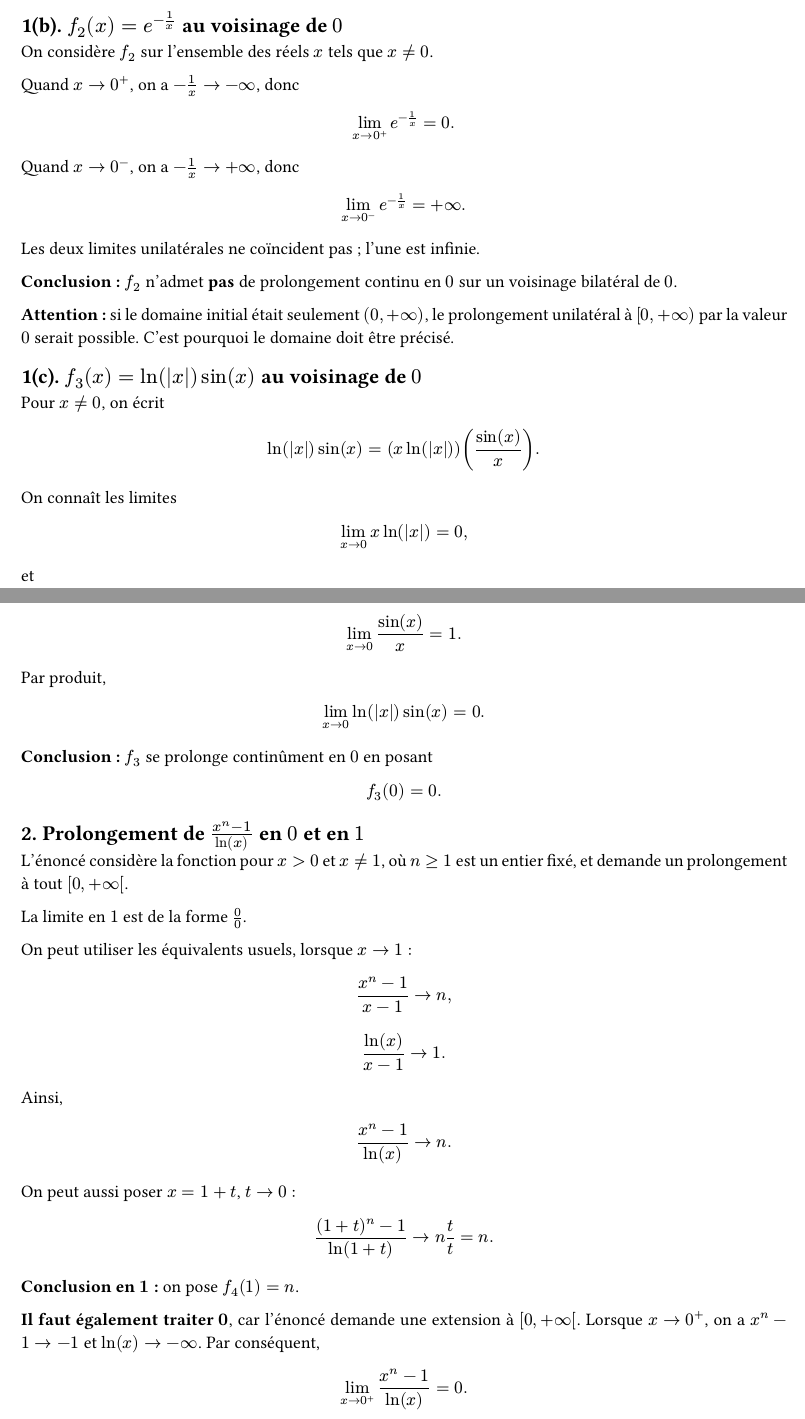
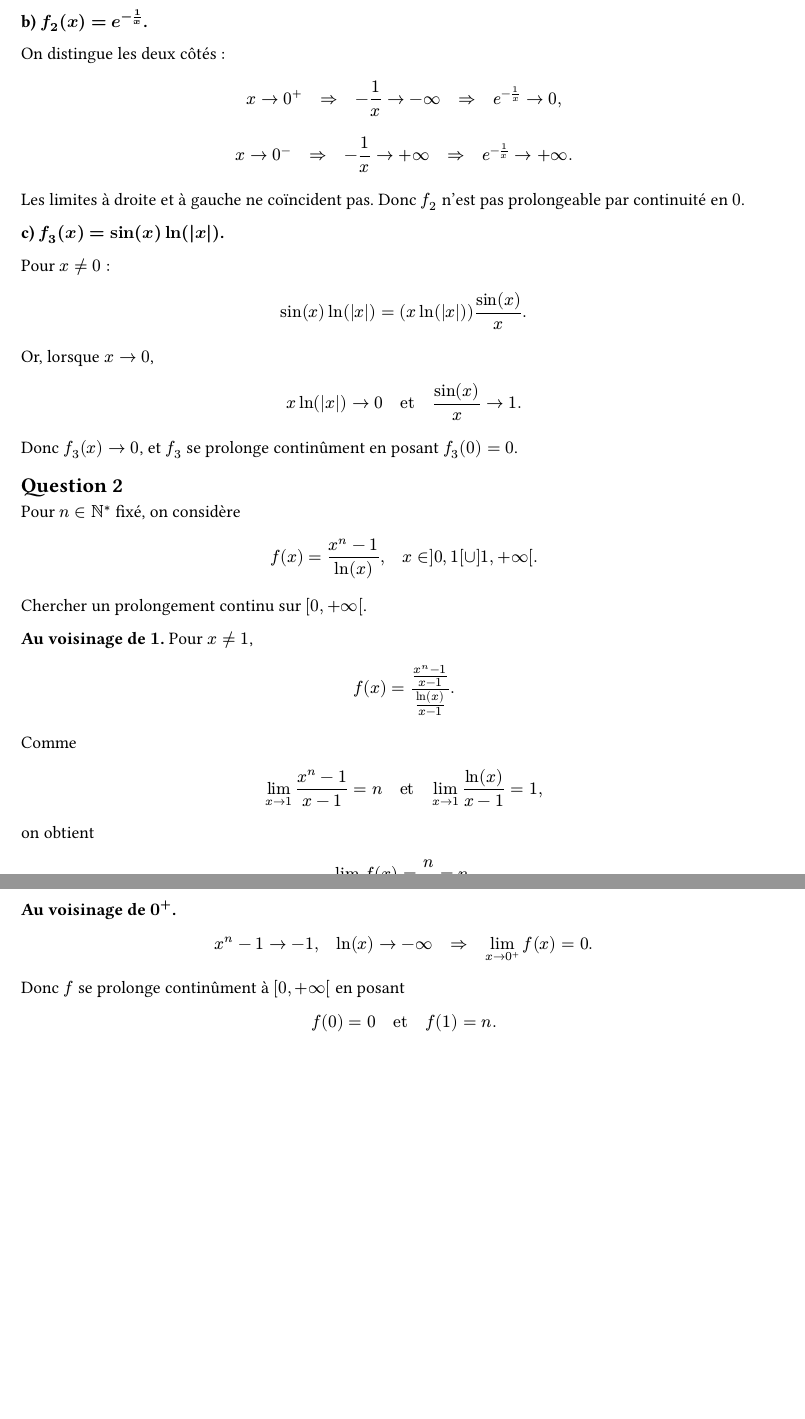
Before and after one commit to yxorcist/MIDL, a Typst document (05_fonctions_variable_reelle/TD/fiche03/exercices/ex04.typ): two parts of pages 1 and 2 of 2, joined at a grey line, cut so that both start at the same text, the shorter picture padded with empty space. Compiled offline with Typst 0.15.

Commit message:
FVR TD03 ex04: finalize continuous extension proofs from handwritten solutions

```diff
--- a/05_fonctions_variable_reelle/TD/fiche03/exercices/ex04.typ
+++ b/05_fonctions_variable_reelle/TD/fiche03/exercices/ex04.typ
@@ -9,103 +8,24 @@
 
 = TD 3 — Exercice 4 — Prolongement par continuité
 
-== Rappel de méthode
+== Question 1
 
-Si une fonction $f$ est définie au voisinage de $a$, sauf éventuellement en $a$, alors elle est *prolongeable par continuité en $a$* si la limite finie
+Étudier le prolongement par continuité en $0$ des fonctions définies sur $RR^*$ :
+
+*a) $f_1(x)=e^(-1/x^2)$.*
+
+Comme $x^2 -> 0^+$ lorsque $x->0$, on a
 
 $
-ell=lim_(x->a) f(x)
+-1/x^2 -> -infinity
+quad => quad
+e^(-1/x^2) -> 0.
 $
 
-existe (en tenant compte des côtés par lesquels on peut approcher $a$ dans le domaine).
+Donc $f_1$ se prolonge continûment en $0$ en posant $f_1(0)=0$.
 
-On définit alors la nouvelle fonction en posant $f(a)=ell$.
+*b) $f_2(x)=e^(-1/x)$.*
 
-== 1(a). $f_1(x)=e^(-1/x^2)$ au voisinage de $0$
-
-On considère $f_1$ définie pour $x !=0$.
-
-Comme $x^2->0^+$ lorsque $x->0$,
+On distingue les deux côtés :
 
 $
--1/x^2->-infinity.
-$
-
-Donc
-
-$
-lim_(x->0) e^(-1/x^2)=0.
-$
-
-*Conclusion :* $f_1$ se prolonge continûment en $0$ en posant
-
-$
-f_1(0)=0.
-$
-
-== 1(b). $f_2(x)=e^(-1/x)$ au voisinage de $0$
-
-On considère $f_2$ sur l’ensemble des réels $x$ tels que $x !=0$.
-
-Quand $x->0^+$, on a $-1/x->-infinity$, donc
-
-$
-lim_(x->0^+) e^(-1/x)=0.
-$
-
-Quand $x->0^-$, on a $-1/x->+infinity$, donc
-
-$
-lim_(x->0^-) e^(-1/x)=+infinity.
-$
-
-Les deux limites unilatérales ne coïncident pas ; l'une est infinie.
-
-*Conclusion :* $f_2$ n'admet *pas* de prolongement continu en $0$ sur un voisinage bilatéral de $0$.
-
-*Attention :* si le domaine initial était seulement $(0,+infinity)$, le prolongement unilatéral à $[0,+infinity)$ par la valeur $0$ serait possible. C'est pourquoi le domaine doit être précisé.
-
-== 1(c). $f_3(x)=ln(abs(x)) sin(x)$ au voisinage de $0$
-
-Pour $x !=0$, on écrit
-
-$
-ln(abs(x)) sin(x)
-=
-(x ln(abs(x))) (sin(x)/x).
-$
-
-On connaît les limites
-
-$
-lim_(x->0) x ln(abs(x))=0,
-$
-
-et
-
-$
-lim_(x->0) sin(x)/x=1.
-$
-
-Par produit,
-
-$
-lim_(x->0) ln(abs(x)) sin(x)=0.
-$
-
-*Conclusion :* $f_3$ se prolonge continûment en $0$ en posant
-
-$
-f_3(0)=0.
-$
-
-== 2. Prolongement de $(x^n-1)/ln(x)$ en $0$ et en $1$
-
-L'énoncé considère la fonction pour $x>0$ et $x !=1$, où $n>=1$ est un entier fixé, et demande un prolongement à tout $[0,+infinity[$.
-
-La limite en $1$ est de la forme $0/0$.
-
-On peut utiliser les équivalents usuels, lorsque $x->1$ :
-
-$
-(x^n-1)/(x-1) -> n,
@@ -116,2 +37,7 @@ ln(x)/(x-1) -> 1.
 $
 
+Les limites à droite et à gauche ne coïncident pas. Donc $f_2$ n'est pas prolongeable par continuité en $0$.
+
+*c) $f_3(x)=sin(x) ln(abs(x))$.*
+
+Pour $x !=0$ :
@@ -119,12 +44,9 @@ Ainsi,
 
 $
-(x^n-1)/ln(x) -> n.
+sin(x) ln(abs(x))
+= (x ln(abs(x))) frac(sin(x),x).
 $
 
-On peut aussi poser $x=1+t$, $t->0$ :
+Or, lorsque $x->0$,
 
 $
-((1+t)^n-1)/ln(1+t)
-->
-n t/t
-=n.
@@ -131,14 +56,17 @@ n t/t
 $
 
-*Conclusion en $1$ :* on pose $f_4(1)=n$.
+Donc $f_3(x)->0$, et $f_3$ se prolonge continûment en posant $f_3(0)=0$.
 
-*Il faut également traiter $0$*, car l'énoncé demande une extension à $[0,+infinity[$. Lorsque $x->0^+$, on a $x^n-1->-1$ et $ln(x)->-infinity$. Par conséquent,
+== Question 2
+
+Pour $n in NN^*$ fixé, on considère
 
 $
-lim_(x->0^+) (x^n-1)/ln(x)=0.
+f(x)=frac(x^n-1,ln(x)),
+quad x in ]0,1[ union ]1,+infinity[.
 $
 
-On pose donc $f_4(0)=0$. Le prolongement continu sur $[0,+infinity[$ est défini par les valeurs $0$ en $0$, $n$ en $1$ et par la formule initiale ailleurs.
+Chercher un prolongement continu sur $[0,+infinity[$.
 
-== À retenir
+*Au voisinage de $1$.* Pour $x !=1$,
 
@@ -148,0 +74 @@ On pose donc $f_4(0)=0$. Le prolongement continu sur $[0,+infinity[$ est défini
+f(x)
@@ -149 +77,2 @@ On pose donc $f_4(0)=0$. Le prolongement continu sur $[0,+infinity[$ est défini
 
+Comme
@@ -152,0 +86,20 @@ On pose donc $f_4(0)=0$. Le prolongement continu sur $[0,+infinity[$ est défini
+on obtient
+
+$
+lim_(x->1) f(x)=frac(n,1)=n.
+$
+
+*Au voisinage de $0^+$.*
+
+$
+x^n-1 -> -1,
+quad ln(x)->-infinity
+quad => quad
+lim_(x->0^+) f(x)=0.
+$
+
+Donc $f$ se prolonge continûment à $[0,+infinity[$ en posant
+
+$
+f(0)=0 quad "et" quad f(1)=n.
+$
```
Also changed, not shown: 05_fonctions_variable_reelle/TD/fiche03/exercices/ex04.typ (29 more changed lines).
